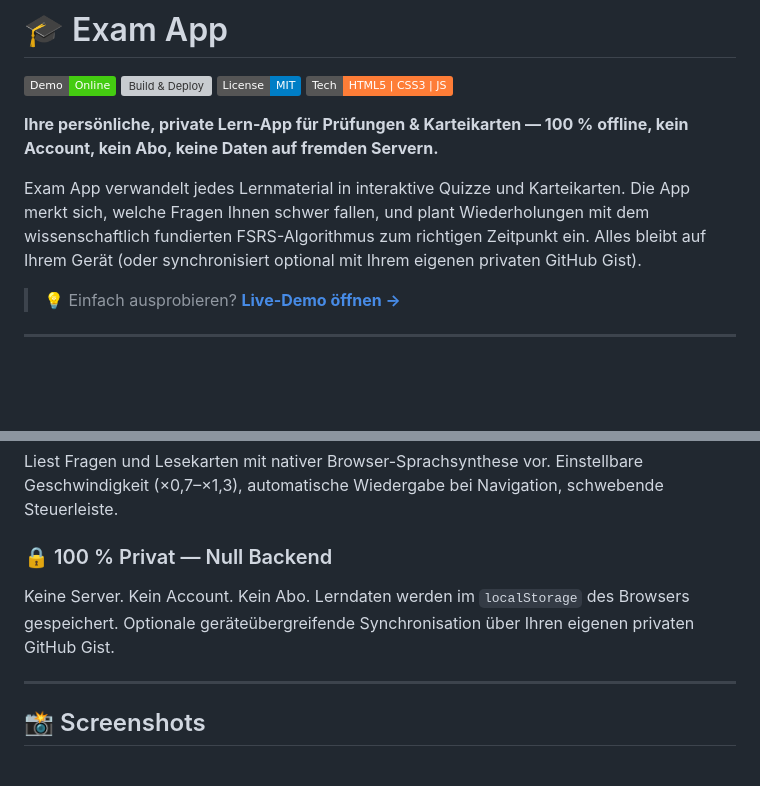
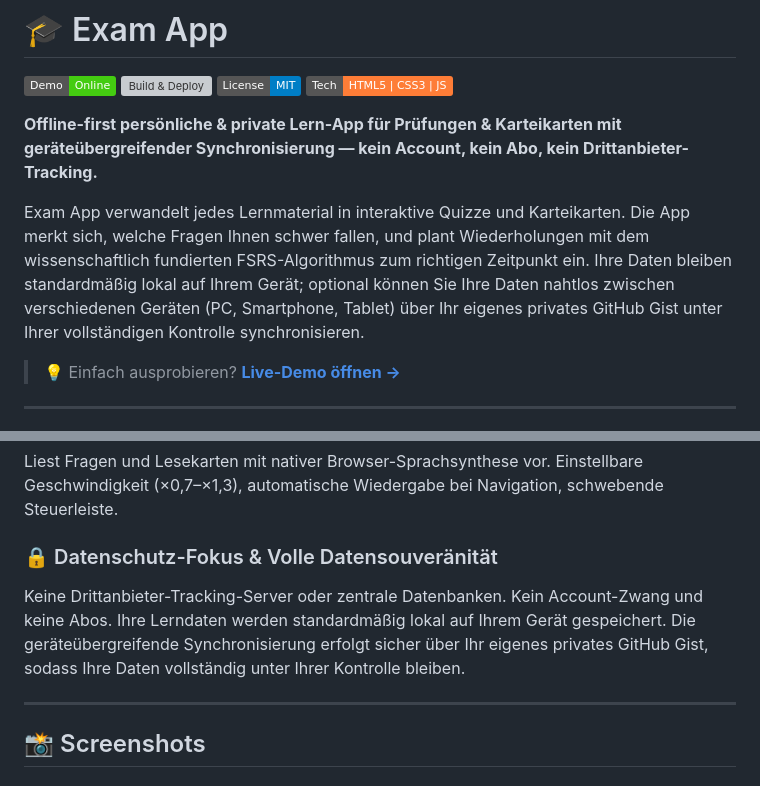
Before and after one commit to tafirnat/exam-app, a Markdown page: README.de.md, 2 parts joined by grey strips. Rendered like a GitHub page; badges without logos; blank space fills up the shorter version; grey boxes are pictures that could not be loaded.

Commit message:
docs: clarify offline-first architecture, cross-device sync, and privacy-first positioning in READMEs

```diff
--- a/README.de.md
+++ b/README.de.md
@@ -5,9 +5,9 @@
 ![License](https://img.shields.io/badge/License-MIT-blue.svg)
 ![Tech Stack](https://img.shields.io/badge/Tech-HTML5%20%7C%20CSS3%20%7C%20JS-orange)
 
-**Ihre persönliche, private Lern-App für Prüfungen & Karteikarten — 100 % offline, kein Account, kein Abo, keine Daten auf fremden Servern.**
+**Offline-first persönliche & private Lern-App für Prüfungen & Karteikarten mit geräteübergreifender Synchronisierung — kein Account, kein Abo, kein Drittanbieter-Tracking.**
 
-Exam App verwandelt jedes Lernmaterial in interaktive Quizze und Karteikarten. Die App merkt sich, welche Fragen Ihnen schwer fallen, und plant Wiederholungen mit dem wissenschaftlich fundierten FSRS-Algorithmus zum richtigen Zeitpunkt ein. Alles bleibt auf Ihrem Gerät (oder synchronisiert optional mit Ihrem eigenen privaten GitHub Gist).
+Exam App verwandelt jedes Lernmaterial in interaktive Quizze und Karteikarten. Die App merkt sich, welche Fragen Ihnen schwer fallen, und plant Wiederholungen mit dem wissenschaftlich fundierten FSRS-Algorithmus zum richtigen Zeitpunkt ein. Ihre Daten bleiben standardmäßig lokal auf Ihrem Gerät; optional können Sie Ihre Daten nahtlos zwischen verschiedenen Geräten (PC, Smartphone, Tablet) über Ihr eigenes privates GitHub Gist unter Ihrer vollständigen Kontrolle synchronisieren.
 
 > 💡 Einfach ausprobieren? **[Live-Demo öffnen →](https://exam.rifatarslan.dev/)**
 
@@ -95,9 +95,9 @@ Vollständige native Benutzeroberfläche auf **Englisch**, **Türkisch** und **D
 
 Liest Fragen und Lesekarten mit nativer Browser-Sprachsynthese vor. Einstellbare Geschwindigkeit (×0,7–×1,3), automatische Wiedergabe bei Navigation, schwebende Steuerleiste.
 
-### 🔒 100 % Privat — Null Backend
+### 🔒 Datenschutz-Fokus & Volle Datensouveränität
 
-Keine Server. Kein Account. Kein Abo. Lerndaten werden im `localStorage` des Browsers gespeichert. Optionale geräteübergreifende Synchronisation über Ihren eigenen privaten GitHub Gist.
+Keine Drittanbieter-Tracking-Server oder zentrale Datenbanken. Kein Account-Zwang und keine Abos. Ihre Lerndaten werden standardmäßig lokal auf Ihrem Gerät gespeichert. Die geräteübergreifende Synchronisierung erfolgt sicher über Ihr eigenes privates GitHub Gist, sodass Ihre Daten vollständig unter Ihrer Kontrolle bleiben.
 
 ---
 
```
Also changed, not shown: README.md (+4 -4 lines), README.tr.md (+4 -4 lines).
